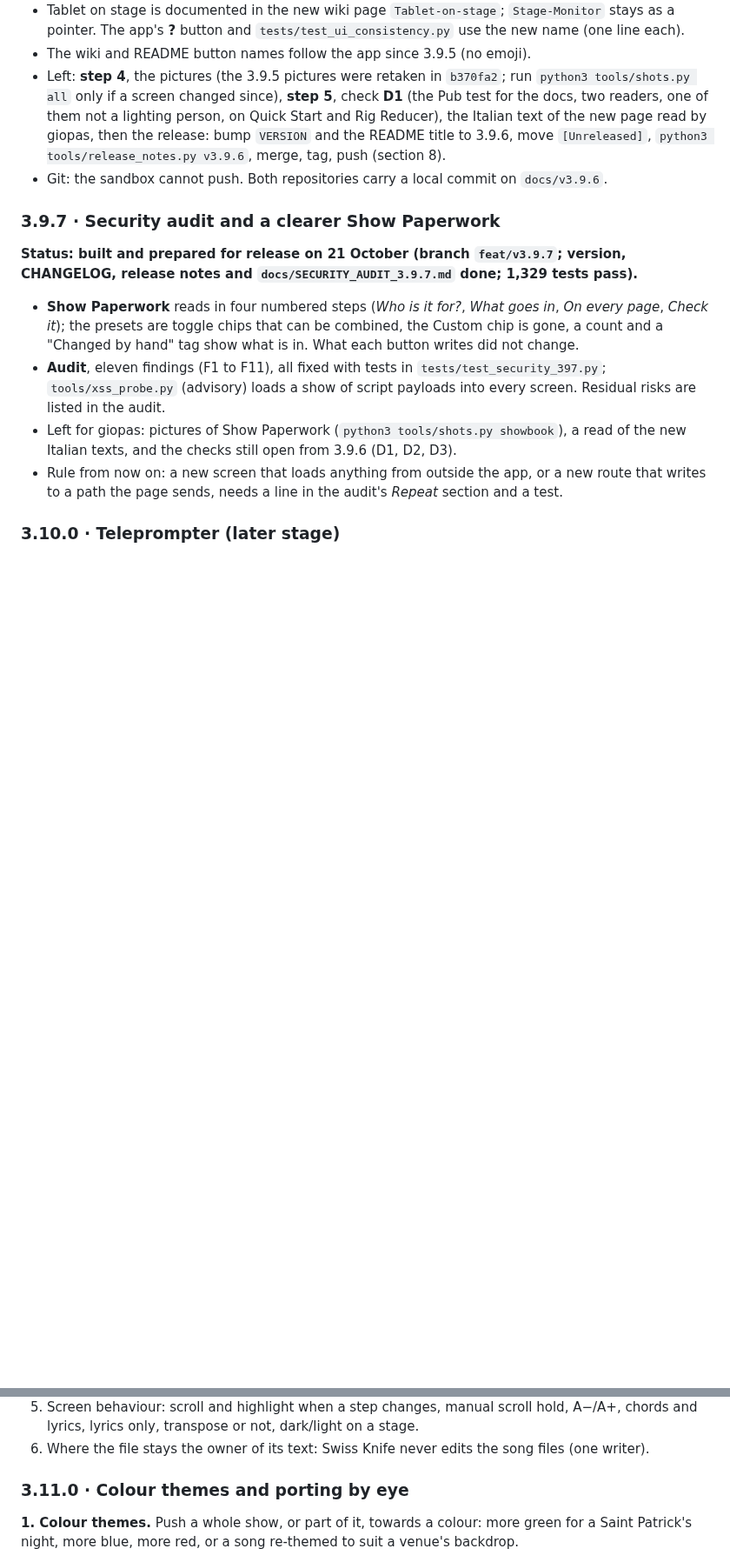
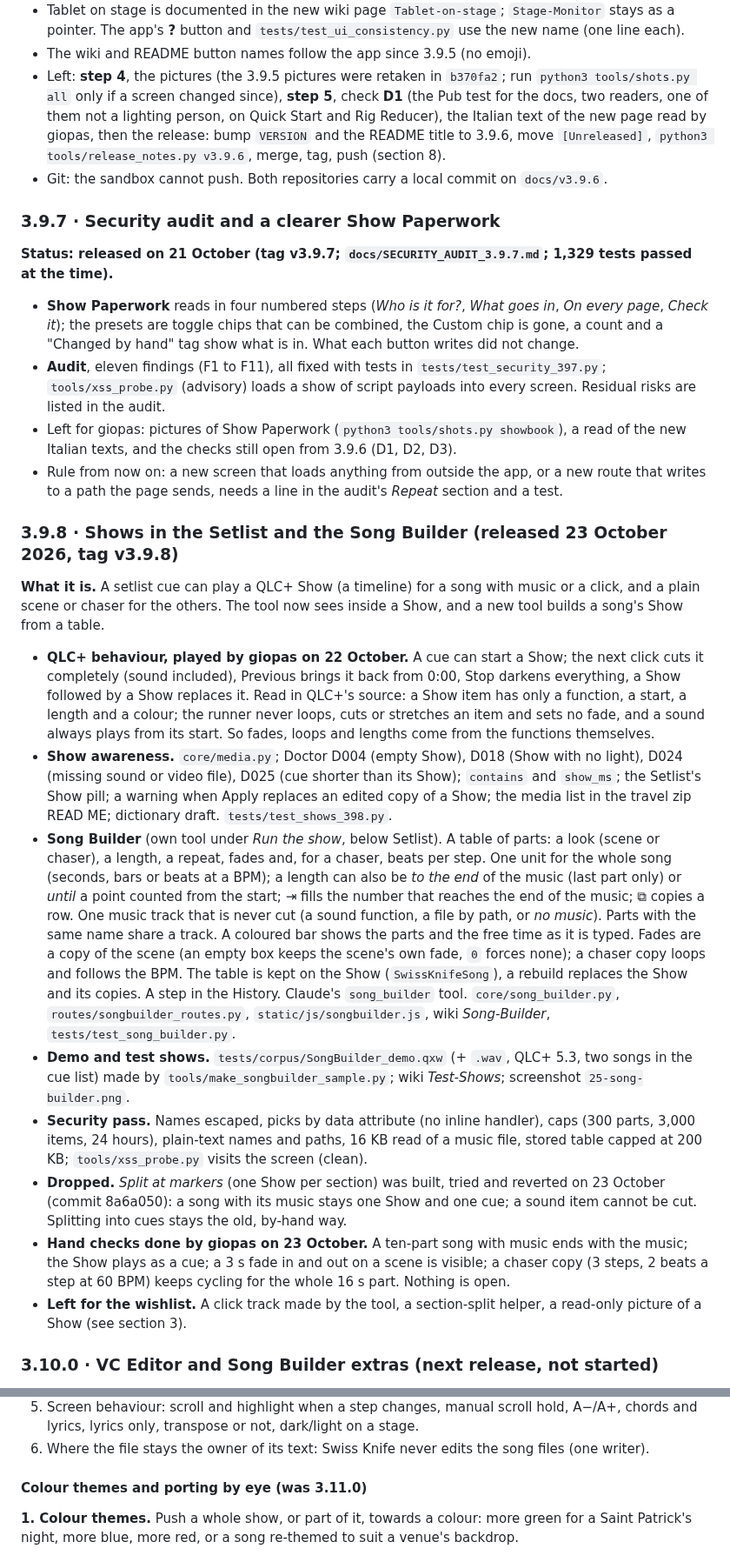
Before and after one commit to giopas/qlc-plus-swiss-knife-tool-script, a Markdown page: WORKPLAN.md, 2 parts joined by grey strips. Shown at 87% size. GitHub-like rendering; blank space fills up the shorter version.

```diff
--- a/WORKPLAN.md
+++ b/WORKPLAN.md
@@ -224,11 +226,25 @@ Decided 20 October (giopas), moved after 3.9.5 on 21 October because the wiki de
 
 ### 3.9.7 · Security audit and a clearer Show Paperwork
 
-**Status: built and prepared for release on 21 October (branch `feat/v3.9.7`; version, CHANGELOG, release notes and `docs/SECURITY_AUDIT_3.9.7.md` done; 1,329 tests pass).**
+**Status: released on 21 October (tag v3.9.7; `docs/SECURITY_AUDIT_3.9.7.md`; 1,329 tests passed at the time).**
 
 - **Show Paperwork** reads in four numbered steps (*Who is it for?*, *What goes in*, *On every page*, *Check it*); the presets are toggle chips that can be combined, the Custom chip is gone, a count and a "Changed by hand" tag show what is in. What each button writes did not change.
 - **Audit**, eleven findings (F1 to F11), all fixed with tests in `tests/test_security_397.py`; `tools/xss_probe.py` (advisory) loads a show of script payloads into every screen. Residual risks are listed in the audit.
 - Left for giopas: pictures of Show Paperwork (`python3 tools/shots.py showbook`), a read of the new Italian texts, and the checks still open from 3.9.6 (D1, D2, D3).
 - Rule from now on: a new screen that loads anything from outside the app, or a new route that writes to a path the page sends, needs a line in the audit's *Repeat* section and a test.
 
-### 3.10.0 · Teleprompter (later stage)
+### 3.9.8 · Shows in the Setlist and the Song Builder (released 23 October 2026, tag v3.9.8)
+
+**What it is.** A setlist cue can play a QLC+ Show (a timeline) for a song with music or a click, and a plain scene or chaser for the others. The tool now sees inside a Show, and a new tool builds a song's Show from a table.
+
+- **QLC+ behaviour, played by giopas on 22 October.** A cue can start a Show; the next click cuts it completely (sound included), Previous brings it back from 0:00, Stop darkens everything, a Show followed by a Show replaces it. Read in QLC+'s source: a Show item has only a function, a start, a length and a colour; the runner never loops, cuts or stretches an item and sets no fade, and a sound always plays from its start. So fades, loops and lengths come from the functions themselves.
+- **Show awareness.** `core/media.py`; Doctor D004 (empty Show), D018 (Show with no light), D024 (missing sound or video file), D025 (cue shorter than its Show); `contains` and `show_ms`; the Setlist's Show pill; a warning when Apply replaces an edited copy of a Show; the media list in the travel zip READ ME; dictionary draft. `tests/test_shows_398.py`.
+- **Song Builder** (own tool under *Run the show*, below Setlist). A table of parts: a look (scene or chaser), a length, a repeat, fades and, for a chaser, beats per step. One unit for the whole song (seconds, bars or beats at a BPM); a length can also be *to the end* of the music (last part only) or *until* a point counted from the start; ⇥ fills the number that reaches the end of the music; ⧉ copies a row. One music track that is never cut (a sound function, a file by path, or *no music*). Parts with the same name share a track. A coloured bar shows the parts and the free time as it is typed. Fades are a copy of the scene (an empty box keeps the scene's own fade, `0` forces none); a chaser copy loops and follows the BPM. The table is kept on the Show (`SwissKnifeSong`), a rebuild replaces the Show and its copies. A step in the History. Claude's `song_builder` tool. `core/song_builder.py`, `routes/songbuilder_routes.py`, `static/js/songbuilder.js`, wiki *Song-Builder*, `tests/test_song_builder.py`.
+- **Demo and test shows.** `tests/corpus/SongBuilder_demo.qxw` (+ `.wav`, QLC+ 5.3, two songs in the cue list) made by `tools/make_songbuilder_sample.py`; wiki *Test-Shows*; screenshot `25-song-builder.png`.
+- **Security pass.** Names escaped, picks by data attribute (no inline handler), caps (300 parts, 3,000 items, 24 hours), plain-text names and paths, 16 KB read of a music file, stored table capped at 200 KB; `tools/xss_probe.py` visits the screen (clean).
+- **Dropped.** *Split at markers* (one Show per section) was built, tried and reverted on 23 October (commit 8a6a050): a song with its music stays one Show and one cue; a sound item cannot be cut. Splitting into cues stays the old, by-hand way.
+- **Hand checks done by giopas on 23 October.** A ten-part song with music ends with the music; the Show plays as a cue; a 3 s fade in and out on a scene is visible; a chaser copy (3 steps, 2 beats a step at 60 BPM) keeps cycling for the whole 16 s part. Nothing is open.
+- **Left for the wishlist.** A click track made by the tool, a section-split helper, a read-only picture of a Show (see section 3).
+
+### 3.10.0 · VC Editor and Song Builder extras (next release, not started)
+
@@ -249,7 +327,7 @@ Chords and lyrics following the setlist on the stage tablet. **The source is not
 5. Screen behaviour: scroll and highlight when a step changes, manual scroll hold, A−/A+, chords and lyrics, lyrics only, transpose or not, dark/light on a stage.
 6. Where the file stays the owner of its text: Swiss Knife never edits the song files (one writer).
 
-### 3.11.0 · Colour themes and porting by eye
+#### Colour themes and porting by eye (was 3.11.0)
 
 **1. Colour themes.** Push a whole show, or part of it, towards a colour: more green for a Saint Patrick's night, more blue, more red, or a song re-themed to suit a venue's backdrop.
 
```
Also changed, not shown: other parts of WORKPLAN.md (+71 -82 lines).
